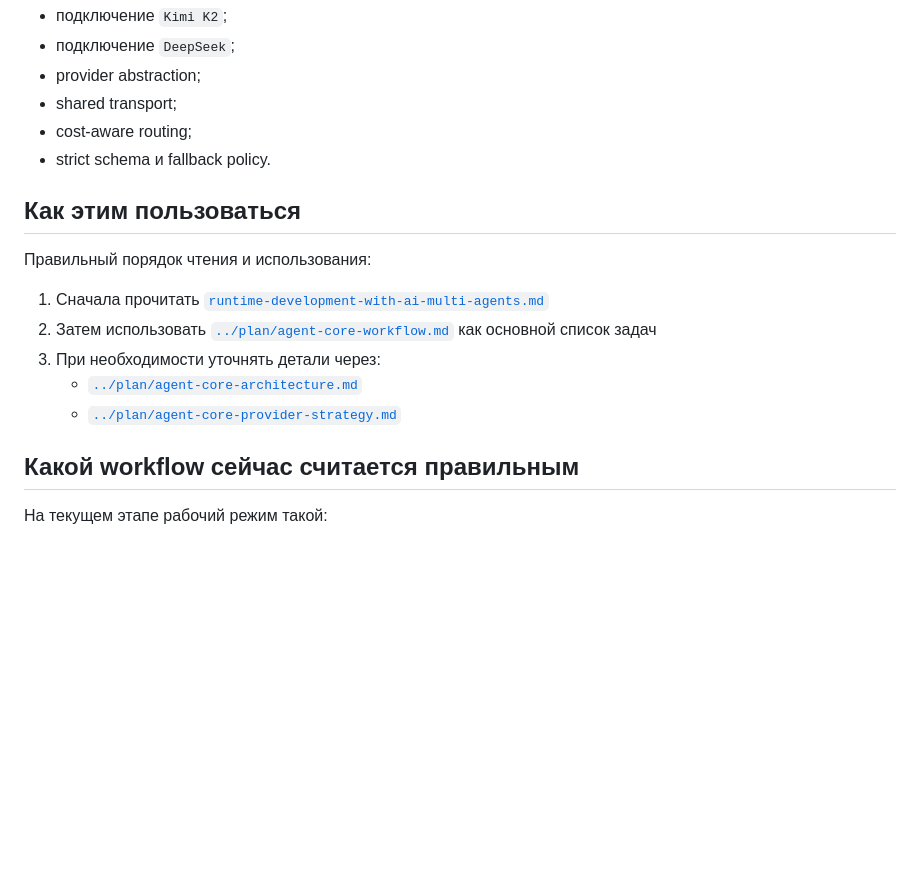
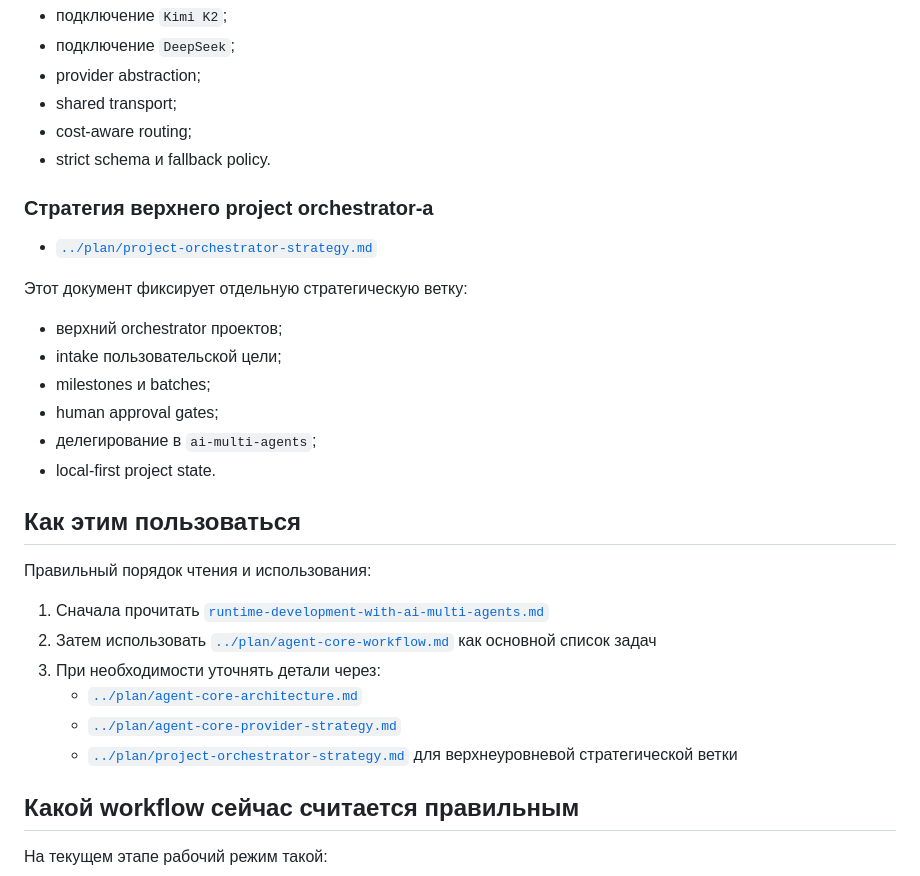
Before and after one commit to artsmi/ailit-agent, a Markdown page: docs/INDEX.md, the part around the change. GitHub-like rendering; blank space fills up the shorter version.

Commit message:
chore: strategy step

```diff
--- a/docs/INDEX.md
+++ b/docs/INDEX.md
@@ -64,6 +64,19 @@
 - cost-aware routing;
 - strict schema и fallback policy.
 
+### Стратегия верхнего project orchestrator-а
+
+- [`../plan/project-orchestrator-strategy.md`](../plan/project-orchestrator-strategy.md)
+
+Этот документ фиксирует отдельную стратегическую ветку:
+
+- верхний orchestrator проектов;
+- intake пользовательской цели;
+- milestones и batches;
+- human approval gates;
+- делегирование в `ai-multi-agents`;
+- local-first project state.
+
 ## Как этим пользоваться
 
 Правильный порядок чтения и использования:
@@ -73,6 +86,7 @@
 3. При необходимости уточнять детали через:
    - [`../plan/agent-core-architecture.md`](../plan/agent-core-architecture.md)
    - [`../plan/agent-core-provider-strategy.md`](../plan/agent-core-provider-strategy.md)
+   - [`../plan/project-orchestrator-strategy.md`](../plan/project-orchestrator-strategy.md) для верхнеуровневой стратегической ветки
 
 ## Какой workflow сейчас считается правильным
 
```
Also changed, not shown: plan/project-orchestrator-strategy.md (added, +477 -0 lines).
